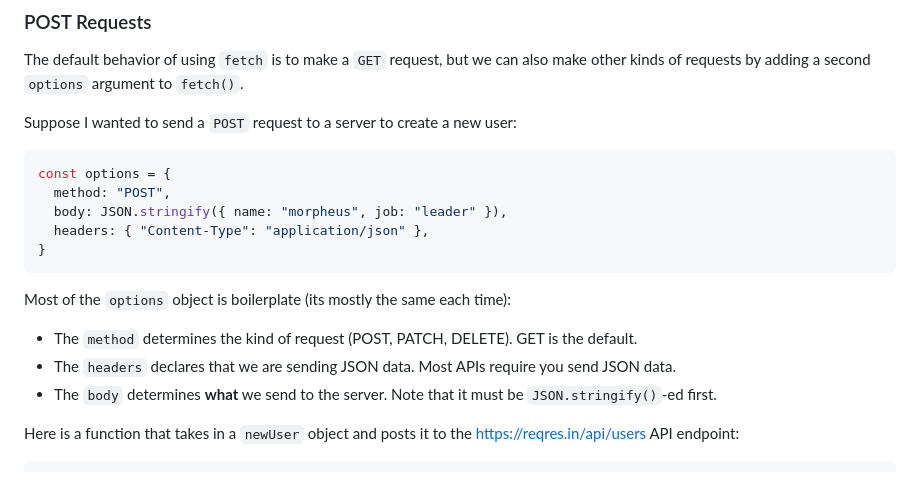
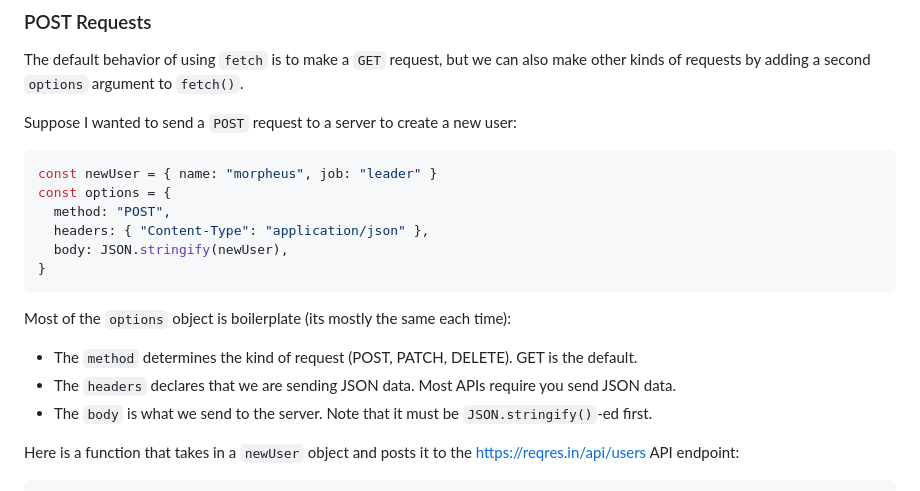
Before and after one commit to The-Marcy-Lab-School/Mod-3-Async-Study-Guide, a Markdown page: README.md, the part around the change. Drawn GitHub-style.

Commit message:
fixing code example

````diff
--- a/README.md
+++ b/README.md
@@ -236,17 +236,18 @@ The default behavior of using `fetch` is to make a `GET` request, but we can als
 Suppose I wanted to send a `POST` request to a server to create a new user:
 
 ```js
+const newUser = { name: "morpheus", job: "leader" }
 const options = {
   method: "POST",
-  body: JSON.stringify({ name: "morpheus", job: "leader" }),
   headers: { "Content-Type": "application/json" },
+  body: JSON.stringify(newUser),
 }
 ```
 
 Most of the `options` object is boilerplate (its mostly the same each time):
 * The `method` determines the kind of request (POST, PATCH, DELETE). GET is the default.
 * The `headers` declares that we are sending JSON data. Most APIs require you send JSON data.
-* The `body` determines **what** we send to the server. Note that it must be `JSON.stringify()`-ed first.
+* The `body` is what we send to the server. Note that it must be `JSON.stringify()`-ed first.
 
 Here is a function that takes in a `newUser` object and posts it to the https://reqres.in/api/users API endpoint:
 
````
